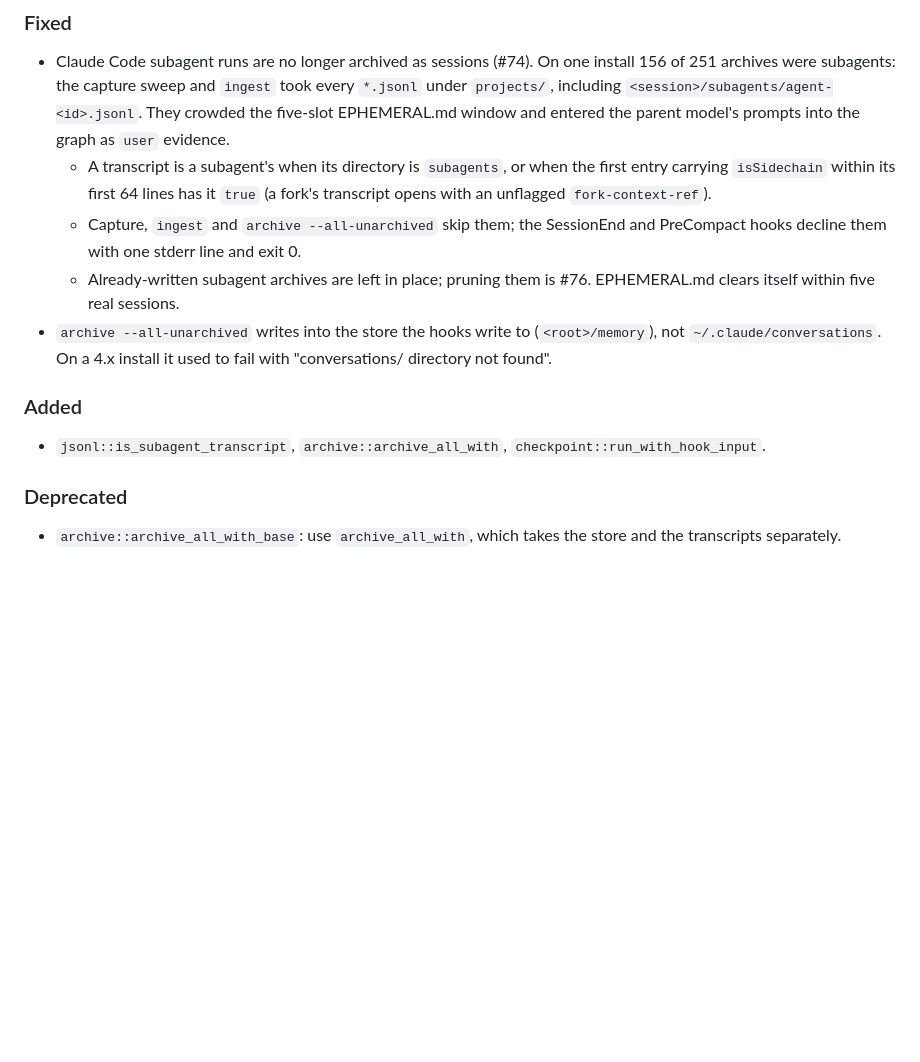
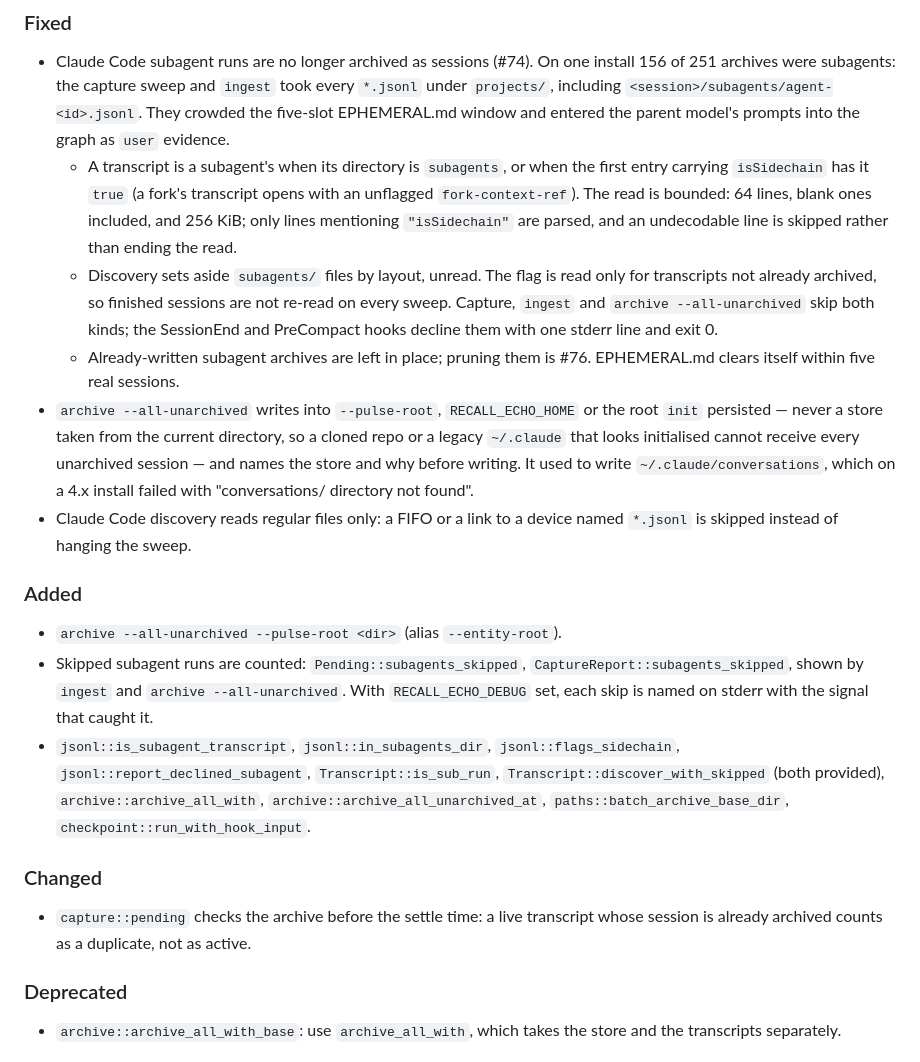
Before and after one commit to dnacenta/recall-echo, a Markdown page: CHANGELOG.md, the part around the change. GitHub-like rendering; blank space fills up the shorter version.

Commit message:
fix(RE-74): audit — CHANGELOG for the audit fixes
Refs: #74

```diff
--- a/CHANGELOG.md
+++ b/CHANGELOG.md
@@ -14,21 +14,45 @@ changes a user has to know about before upgrading.
   EPHEMERAL.md window and entered the parent model's prompts into the graph
   as `user` evidence.
   - A transcript is a subagent's when its directory is `subagents`, or when
-    the first entry carrying `isSidechain` within its first 64 lines has it
-    `true` (a fork's transcript opens with an unflagged `fork-context-ref`).
-  - Capture, `ingest` and `archive --all-unarchived` skip them; the
-    SessionEnd and PreCompact hooks decline them with one stderr line and
-    exit 0.
+    the first entry carrying `isSidechain` has it `true` (a fork's
+    transcript opens with an unflagged `fork-context-ref`). The read is
+    bounded: 64 lines, blank ones included, and 256 KiB; only lines
+    mentioning `"isSidechain"` are parsed, and an undecodable line is
+    skipped rather than ending the read.
+  - Discovery sets aside `subagents/` files by layout, unread. The flag is
+    read only for transcripts not already archived, so finished sessions
+    are not re-read on every sweep. Capture, `ingest` and
+    `archive --all-unarchived` skip both kinds; the SessionEnd and
+    PreCompact hooks decline them with one stderr line and exit 0.
   - Already-written subagent archives are left in place; pruning them is
     #76. EPHEMERAL.md clears itself within five real sessions.
-- `archive --all-unarchived` writes into the store the hooks write to
-  (`<root>/memory`), not `~/.claude/conversations`. On a 4.x install it used
-  to fail with "conversations/ directory not found".
+- `archive --all-unarchived` writes into `--pulse-root`, `RECALL_ECHO_HOME`
+  or the root `init` persisted — never a store taken from the current
+  directory, so a cloned repo or a legacy `~/.claude` that looks initialised
+  cannot receive every unarchived session — and names the store and why
+  before writing. It used to write `~/.claude/conversations`, which on a 4.x
+  install failed with "conversations/ directory not found".
+- Claude Code discovery reads regular files only: a FIFO or a link to a
+  device named `*.jsonl` is skipped instead of hanging the sweep.
 
 ### Added
 
-- `jsonl::is_subagent_transcript`, `archive::archive_all_with`,
-  `checkpoint::run_with_hook_input`.
+- `archive --all-unarchived --pulse-root <dir>` (alias `--entity-root`).
+- Skipped subagent runs are counted: `Pending::subagents_skipped`,
+  `CaptureReport::subagents_skipped`, shown by `ingest` and
+  `archive --all-unarchived`. With `RECALL_ECHO_DEBUG` set, each skip is
+  named on stderr with the signal that caught it.
+- `jsonl::is_subagent_transcript`, `jsonl::in_subagents_dir`,
+  `jsonl::flags_sidechain`, `jsonl::report_declined_subagent`,
+  `Transcript::is_sub_run`, `Transcript::discover_with_skipped` (both
+  provided), `archive::archive_all_with`, `archive::archive_all_unarchived_at`,
+  `paths::batch_archive_base_dir`, `checkpoint::run_with_hook_input`.
+
+### Changed
+
+- `capture::pending` checks the archive before the settle time: a live
+  transcript whose session is already archived counts as a duplicate, not
+  as active.
 
 ### Deprecated
 
```
